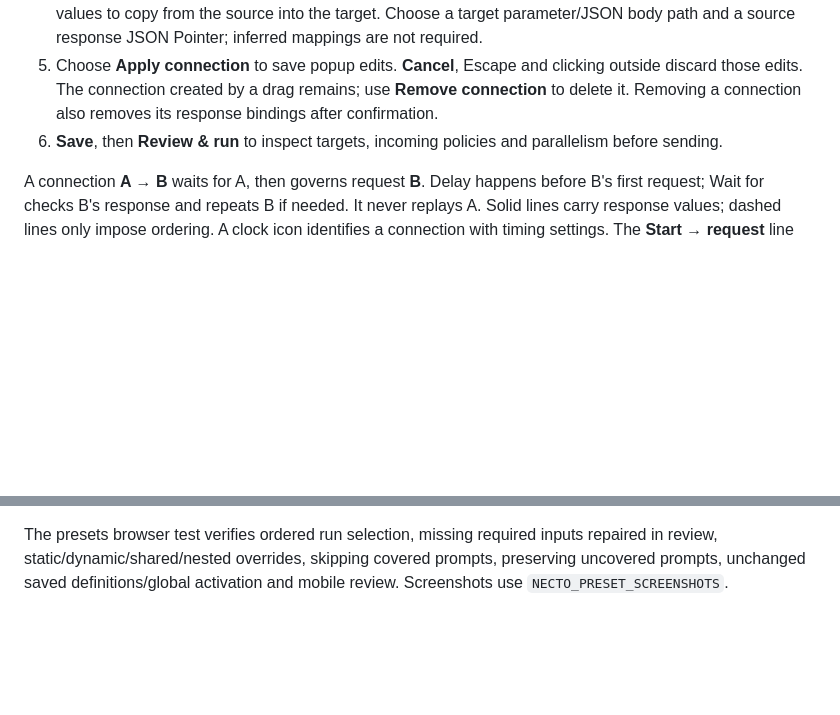
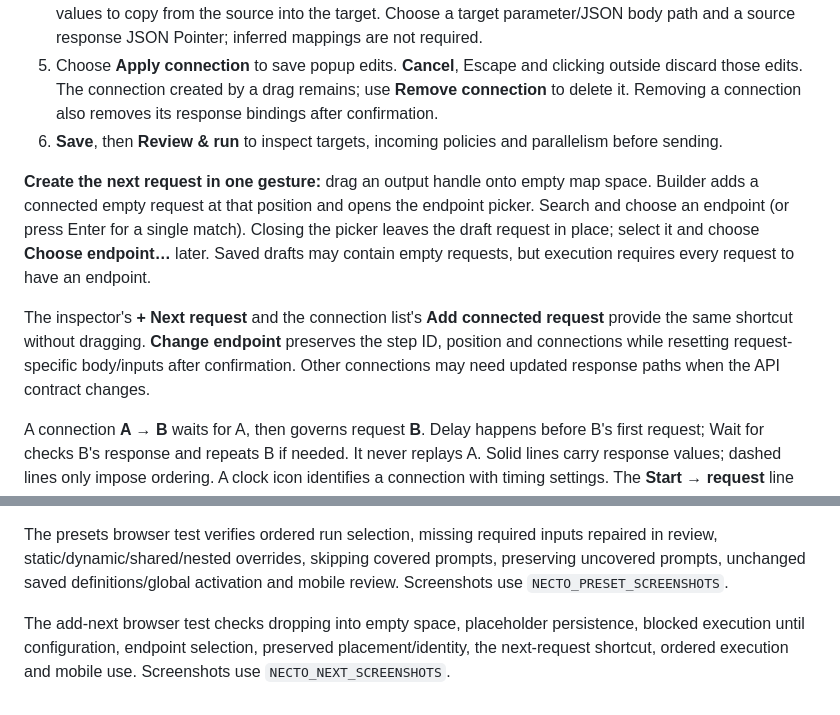
Before and after one commit to nilphilus/necto, a Markdown page: docs/scenario-builder/README.md, 2 parts joined by grey strips. Drawn GitHub-style; blank space fills up the shorter version.

Commit message:
feat: add connected request drafts from empty canvas drops

```diff
--- a/docs/scenario-builder/README.md
+++ b/docs/scenario-builder/README.md
@@ -19,6 +19,10 @@ Open **Scenarios → Scenario Builder**. The existing **Save Scenario** remains
 4. Click **⚙ on the line** to open its settings next to that connection. Configure Delay, Wait for, and response values to copy from the source into the target. Choose a target parameter/JSON body path and a source response JSON Pointer; inferred mappings are not required.
 5. Choose **Apply connection** to save popup edits. **Cancel**, Escape and clicking outside discard those edits. The connection created by a drag remains; use **Remove connection** to delete it. Removing a connection also removes its response bindings after confirmation.
 6. **Save**, then **Review & run** to inspect targets, incoming policies and parallelism before sending.
+
+**Create the next request in one gesture:** drag an output handle onto empty map space. Builder adds a connected empty request at that position and opens the endpoint picker. Search and choose an endpoint (or press Enter for a single match). Closing the picker leaves the draft request in place; select it and choose **Choose endpoint…** later. Saved drafts may contain empty requests, but execution requires every request to have an endpoint.
+
+The inspector's **+ Next request** and the connection list's **Add connected request** provide the same shortcut without dragging. **Change endpoint** preserves the step ID, position and connections while resetting request-specific body/inputs after confirmation. Other connections may need updated response paths when the API contract changes.
 
 A connection **A → B** waits for A, then governs request **B**. Delay happens before B's first request; Wait for checks B's response and repeats B if needed. It never replays A. Solid lines carry response values; dashed lines only impose ordering. A clock icon identifies a connection with timing settings. The **Start → request** line lets you configure an independent/root request; resetting that line clears its settings without deleting the request.
 
@@ -153,3 +157,5 @@ The connection browser test verifies real mouse drags, an anchored popup, respon
 The variables browser test authors all four sources, verifies shared generated/human values across actual concurrent HTTP requests, response-derived dependencies, JSON types, deletion guards, cancellation and fresh runs, v4 persistence without run values, and mobile layout. Screenshots use `NECTO_VARIABLE_SCREENSHOTS`.
 
 The presets browser test verifies ordered run selection, missing required inputs repaired in review, static/dynamic/shared/nested overrides, skipping covered prompts, preserving uncovered prompts, unchanged saved definitions/global activation and mobile review. Screenshots use `NECTO_PRESET_SCREENSHOTS`.
+
+The add-next browser test checks dropping into empty space, placeholder persistence, blocked execution until configuration, endpoint selection, preserved placement/identity, the next-request shortcut, ordered execution and mobile use. Screenshots use `NECTO_NEXT_SCREENSHOTS`.
```
Also changed, not shown: docs/scenario-builder/images/connected-next-requests.png (added), docs/scenario-builder/images/drop-to-create.png (added), 8 other files.
